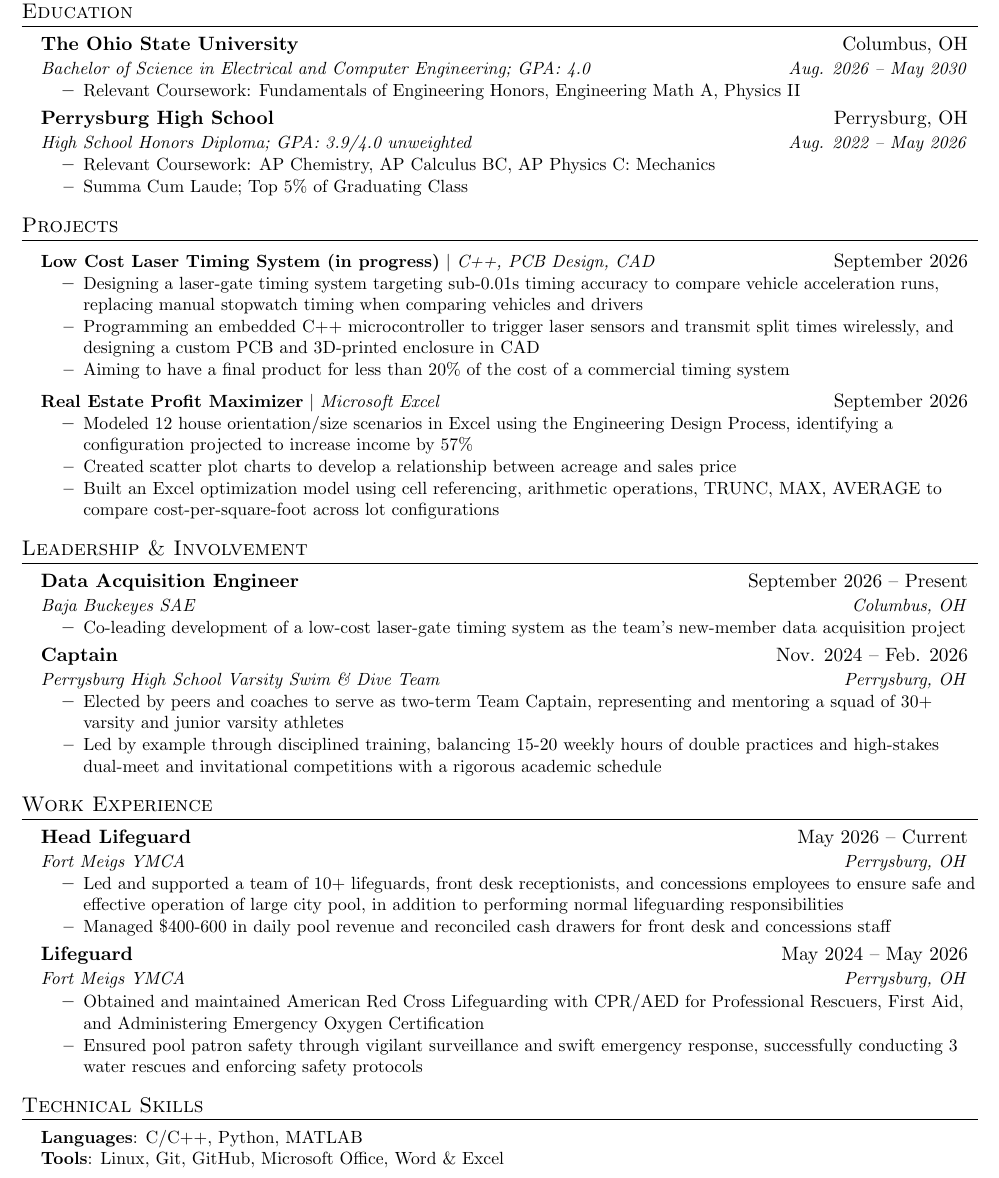
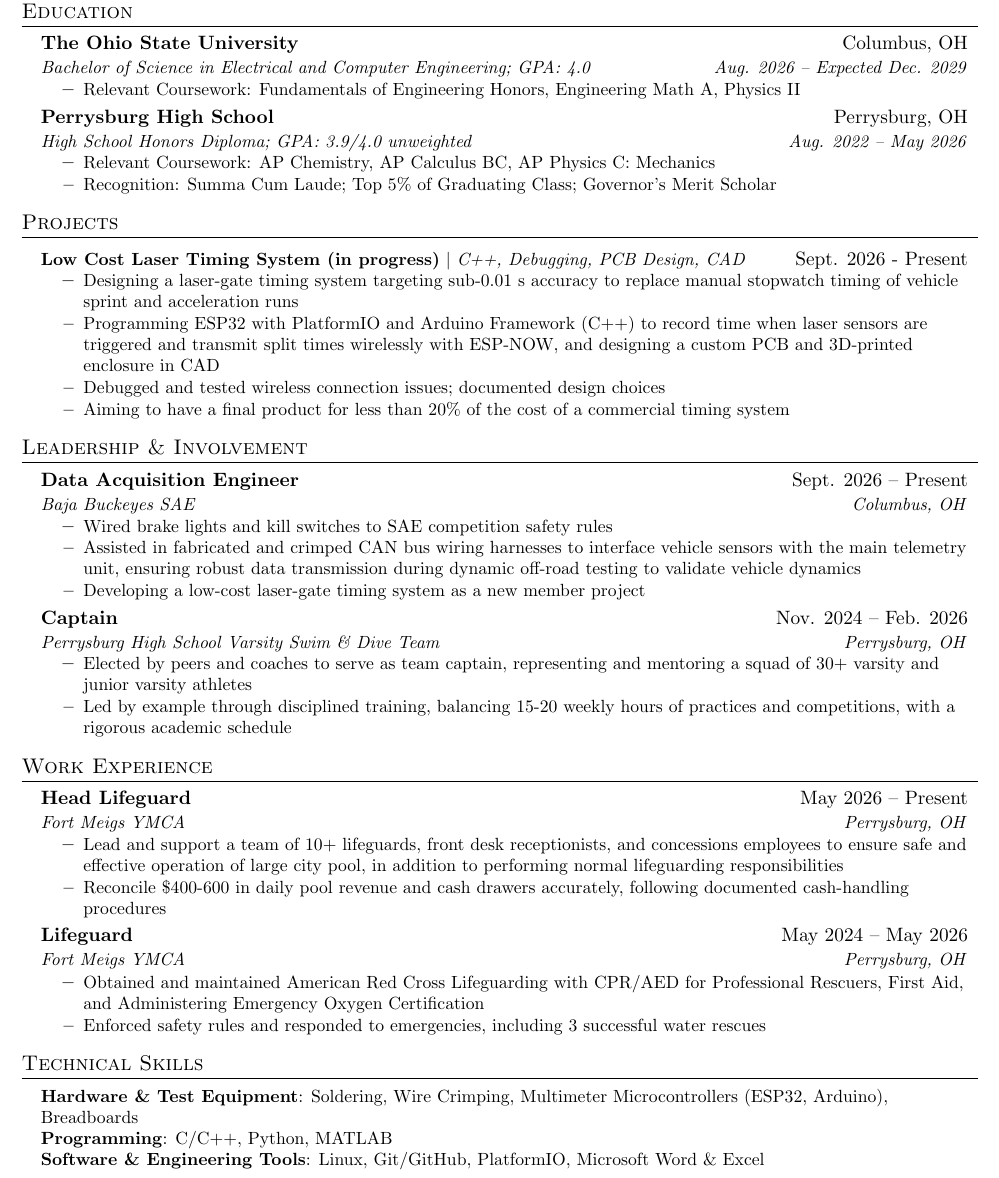
Before and after one commit to andrewseiverth/resume, a LaTeX document (main.tex): part of the page, cut so that both start at the same text. Compiled offline with pdfLaTeX; a LaTeX package or settings file that is missing is left out.

Commit message:
update resume

```diff
--- a/main.tex
+++ b/main.tex
@@ -124,7 +124,7 @@
 \resumeSubHeadingListStart
   \resumeSubheading
     {The Ohio State University}{Columbus, OH}
-    {Bachelor of Science in Electrical and Computer Engineering; GPA: 4.0}{Aug. 2026 -- May 2030}
+    {Bachelor of Science in Electrical and Computer Engineering; GPA: 4.0}{Aug. 2026 -- Expected Dec. 2029}
   \resumeItemListStart
     \resumeItem{Relevant Coursework: Fundamentals of Engineering Honors, Engineering Math A, Physics II}
   \resumeItemListEnd
@@ -133,7 +133,7 @@
     {High School Honors Diploma; GPA: 3.9/4.0 unweighted}{Aug. 2022 -- May 2026}
   \resumeItemListStart
     \resumeItem{Relevant Coursework: AP Chemistry, AP Calculus BC, AP Physics C: Mechanics}
-    \resumeItem{Summa Cum Laude; Top 5\% of Graduating Class}
+    \resumeItem{Recognition: Summa Cum Laude; Top 5\% of Graduating Class; Governor's Merit Scholar}
   \resumeItemListEnd
 \resumeSubHeadingListEnd
 
@@ -141,59 +141,44 @@
 \section{Projects}
 \resumeSubHeadingListStart
   \resumeProjectHeading
-    {\textbf{Low Cost Laser Timing System (in progress)} $|$ \emph{C++, PCB Design, CAD}}{September 2026}
+    {\textbf{Low Cost Laser Timing System (in progress)} $|$ \emph{C++, Debugging, PCB Design, CAD}}{Sept. 2026 - Present}
   \resumeItemListStart
-    \resumeItem{Designing a laser-gate timing system targeting sub-0.01s timing accuracy to compare vehicle acceleration runs, replacing manual stopwatch timing when comparing vehicles and drivers}
-    \resumeItem{Programming an embedded C++ microcontroller to trigger laser sensors and transmit split times wirelessly, and designing a custom PCB and 3D-printed enclosure in CAD}
+    \resumeItem{Designing a laser-gate timing system targeting sub-0.01 s accuracy to replace manual stopwatch timing of vehicle sprint and acceleration runs}
+    \resumeItem{Programming ESP32 with PlatformIO and Arduino Framework (C++) to record time when laser sensors are triggered and transmit split times wirelessly with ESP-NOW, and designing a custom PCB and 3D-printed enclosure in CAD}
+    \resumeItem{Debugged and tested wireless connection issues; documented design choices}
     \resumeItem{Aiming to have a final product for less than 20\% of the cost of a commercial timing system}
-  \resumeItemListEnd
-  \resumeProjectHeading
-    {\textbf{Real Estate Profit Maximizer} $|$ \emph{Microsoft Excel}}{September 2026}
-  \resumeItemListStart
-    \resumeItem{Modeled 12 house orientation/size scenarios in Excel using the Engineering Design Process, identifying a configuration projected to increase income by 57\%}
-    \resumeItem{Created scatter plot charts to develop a relationship between acreage and sales price}
-    \resumeItem{Built an Excel optimization model using cell referencing, arithmetic operations, TRUNC, MAX, AVERAGE to compare cost-per-square-foot across lot configurations}
   \resumeItemListEnd
 \resumeSubHeadingListEnd
 
 \section{Leadership \& Involvement}
 \resumeSubHeadingListStart
   \resumeSubheading
-    {Data Acquisition Engineer}{September 2026 -- Present}
+    {Data Acquisition Engineer}{Sept. 2026 -- Present}
     {Baja Buckeyes SAE}{Columbus, OH}
   \resumeItemListStart
-    \resumeItem{Co-leading development of a low-cost laser-gate timing system as the team's new-member data acquisition project}
+    \resumeItem{Wired brake lights and kill switches to SAE competition safety rules}
+    \resumeItem{Assisted in fabricated and crimped CAN bus wiring harnesses to interface vehicle sensors with the main telemetry unit, ensuring robust data transmission during dynamic off-road testing to validate vehicle dynamics}
+    \resumeItem{Developing a low-cost laser-gate timing system as a new member project}
   \resumeItemListEnd
   \resumeSubheading
     {Captain}{Nov. 2024 -- Feb. 2026}
     {Perrysburg High School Varsity Swim \& Dive Team}{Perrysburg, OH}
   \resumeItemListStart
-    \resumeItem{Elected by peers and coaches to serve as two-term Team Captain, representing and mentoring a squad of 30+ varsity and junior varsity athletes}
-    \resumeItem{Led by example through disciplined training, balancing 15-20 weekly hours of double practices
-                and high-stakes dual-meet and invitational competitions with a rigorous academic schedule}
+    \resumeItem{Elected by peers and coaches to serve as team captain, representing and mentoring a squad of 30+ varsity and junior varsity athletes}
+    \resumeItem{Led by example through disciplined training, balancing 15-20 weekly hours of practices and competitions,
+                with a rigorous academic schedule}
   \resumeItemListEnd
 \resumeSubHeadingListEnd
-
-% still building these skills, not quite there yet
-\begin{comment}
-\section{Technical Skills}
-\begin{itemize}[leftmargin=0.15in, label={}]
-  \small{\item{
-    \textbf{Languages}{: Python, C/C++, MATLAB, LaTex} \\
-    \textbf{Tools}{: Git, GitHub, Microsoft Excel, Microsoft Office, MATLAB} \\
-  }}
-\end{itemize}
-\end{comment}
 
 \section{Work Experience}
 \resumeSubHeadingListStart
   \resumeSubheading
-    {Head Lifeguard}{May 2026 -- Current}
+    {Head Lifeguard}{May 2026 -- Present}
     {Fort Meigs YMCA}{Perrysburg, OH}
   \resumeItemListStart
-    \resumeItem{Led and supported a team of 10+ lifeguards, front desk receptionists, and concessions employees to ensure safe and effective operation of large city pool,
+    \resumeItem{Lead and support a team of 10+ lifeguards, front desk receptionists, and concessions employees to ensure safe and effective operation of large city pool,
       in addition to performing normal lifeguarding responsibilities}
-    \resumeItem{Managed \$400-600 in daily pool revenue and reconciled cash drawers for front desk and concessions staff}
+    \resumeItem{Reconcile \$400-600 in daily pool revenue and cash drawers accurately, following documented cash-handling procedures}
   \resumeItemListEnd
 
   \resumeSubheading
@@ -201,15 +186,16 @@
     {Fort Meigs YMCA}{Perrysburg, OH}
   \resumeItemListStart
     \resumeItem{Obtained and maintained American Red Cross Lifeguarding with CPR/AED for Professional Rescuers, First Aid, and Administering Emergency Oxygen Certification}
-    \resumeItem{Ensured pool patron safety through vigilant surveillance and swift emergency response, successfully conducting 3 water rescues and enforcing safety protocols}
+    \resumeItem{Enforced safety rules and responded to emergencies, including 3 successful water rescues}
   \resumeItemListEnd
 \resumeSubHeadingListEnd
 
 \section{Technical Skills}
 \begin{itemize}[leftmargin=0.15in, label={}]
   \small{\item{
-    \textbf{Languages}{: C/C++, Python, MATLAB} \\
-    \textbf{Tools}{: Linux, Git, GitHub, Microsoft Office, Word \& Excel} \\
+    \textbf{Hardware \& Test Equipment}{: Soldering, Wire Crimping, Multimeter Microcontrollers (ESP32, Arduino), Breadboards} \\
+    \textbf{Programming}{: C/C++, Python, MATLAB} \\
+    \textbf{Software \& Engineering Tools}{: Linux, Git/GitHub, PlatformIO, Microsoft Word \& Excel} \\
   }}
 \end{itemize}
 
```
Also changed, not shown: main.tex (2 more changed lines).
